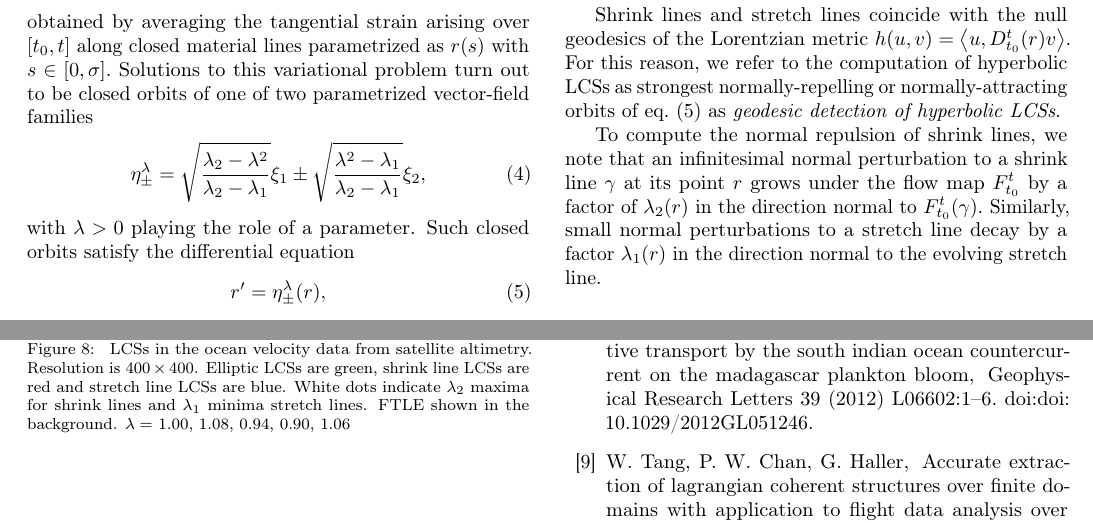
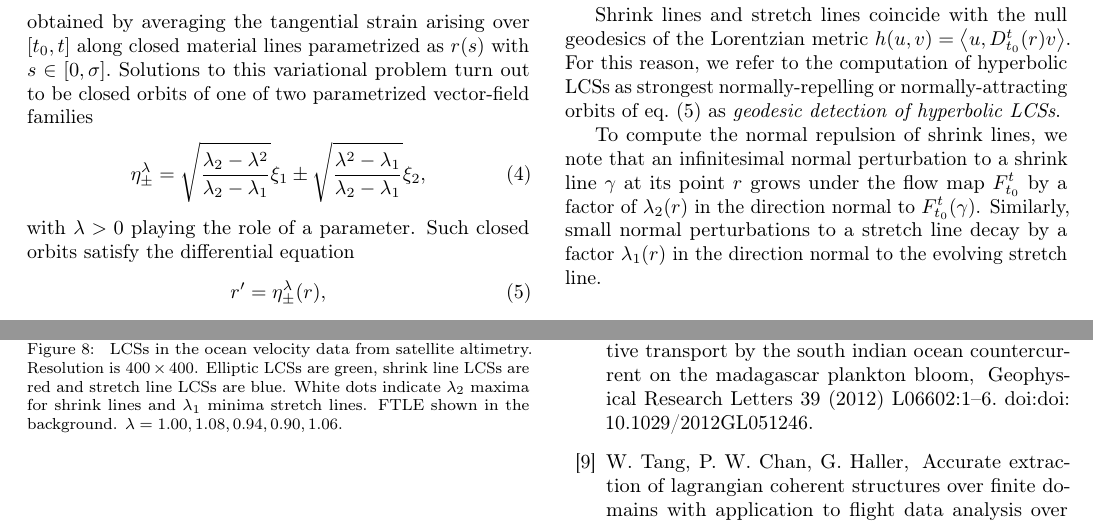
Before and after one commit to jeixav/LCS-Tool-Article, a LaTeX paper (main.tex): two parts of pages 2 and 12 of 14, joined at a grey line, cut so that both start at the same text. Compiled offline with pdfLaTeX.

Commit message:
Simplify LaTeX maths mark-up

```diff
--- a/main.tex
+++ b/main.tex
@@ -201,7 +201,8 @@ r' = \xi_2(r).
 Shrink lines and stretch lines coincide with the null geodesics of the Lorentzian metric $h(u,v) = \left\langle u,D_{t_0}^t(r) v \right\rangle$. For this reason, we refer to the computation of hyperbolic LCSs as strongest normally-repelling or normally-attracting orbits of \cref{eq:etafields} as \emph{geodesic detection of hyperbolic LCSs}.
 
 To compute the normal repulsion of shrink lines, we note that an infinitesimal
-normal perturbation to a shrink line $\gamma$ at its point $r$ grows under the flow map $F_{t_{0}}^{t}$ by a factor of $\lambda_{2}(r)$ in the direction normal to $F_{t_{0}}^{t}(\gamma).$ Similarly, small normal perturbations to a stretch line decay by a factor $\lambda_{1}(r)$ in the direction normal to the evolving stretch line.
+normal perturbation to a shrink line $\gamma$ at its point $r$ grows under the flow map $F_{t_0}^t$ by a factor of $\lambda_2(r)$ in the direction normal to $F_{t_0}^t(\gamma)$.
+Similarly, small normal perturbations to a stretch line decay by a factor $\lambda_1(r)$ in the direction normal to the evolving stretch line.
 
 \section{Numerical methods}
 
@@ -674,7 +675,7 @@ Resolution is $400 \times 400$.
 Elliptic LCSs are green, shrink line LCSs are red and stretch line LCSs are blue.
 White dots indicate $\lambda_2$ maxima for shrink lines and $\lambda_1$ minima stretch lines.
 FTLE shown in the background.
-$\lambda=$ 1.00, 1.08, 0.94, 0.90, 1.06
+$\lambda = 1.00, 1.08, 0.94, 0.90, 1.06$.
 }
 \label{f:ocean dataset LCS}
 \end{figure}
```
Also changed, not shown: main.tex (2 more changed lines).
